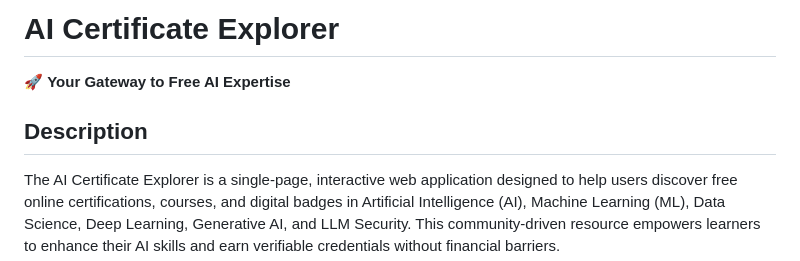
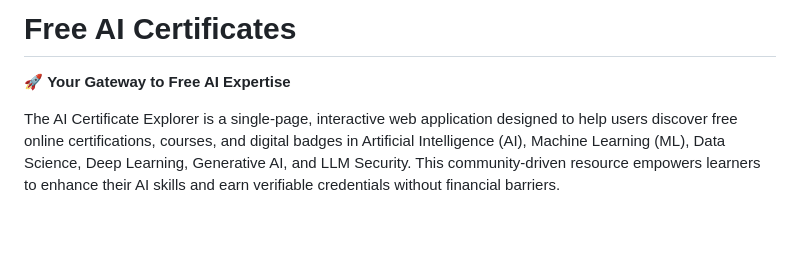
Before and after one commit to hasnatHub/free-ai-certification, a Markdown page: README.md, the part around one of its changes. GitHub-like rendering; blank space fills up the shorter version.

```diff
--- a/README.md
+++ b/README.md
@@ -1,8 +1,7 @@
-# AI Certificate Explorer
+# Free AI Certificates
 
 🚀 **Your Gateway to Free AI Expertise**
 
-## Description
 The AI Certificate Explorer is a single-page, interactive web application designed to help users discover free online certifications, courses, and digital badges in Artificial Intelligence (AI), Machine Learning (ML), Data Science, Deep Learning, Generative AI, and LLM Security. This community-driven resource empowers learners to enhance their AI skills and earn verifiable credentials without financial barriers.
 
 ## Table of Contents
```
Also changed, not shown: other parts of README.md (+16 -18 lines).
